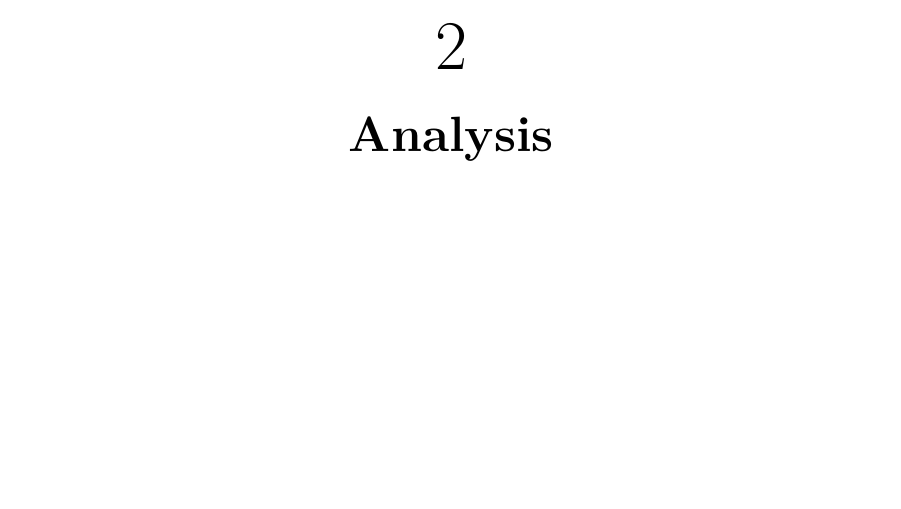
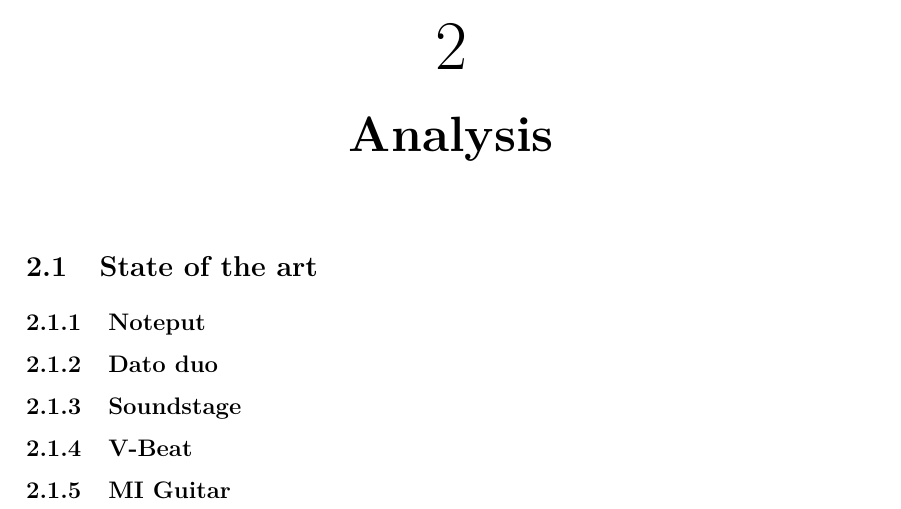
Before and after one commit to totalfreak/medialogyp4, a LaTeX thesis (Main.tex, which reads include/Analyse.tex): part of page 4 of 12, cut so that both start at the same text, the shorter picture padded with empty space. Compiled offline with pdfLaTeX.

Commit message:
Added sectons to SOTA

```diff
--- a/include/Analyse.tex
+++ b/include/Analyse.tex
@@ -1 +1,13 @@
 \chapter{Analysis}
+
+
+\section{State of the art}
+	\subsection{Noteput}
+
+	\subsection{Dato duo}
+
+	\subsection{Soundstage}
+
+	\subsection{V-Beat}
+
+	\subsection{MI Guitar}
```
